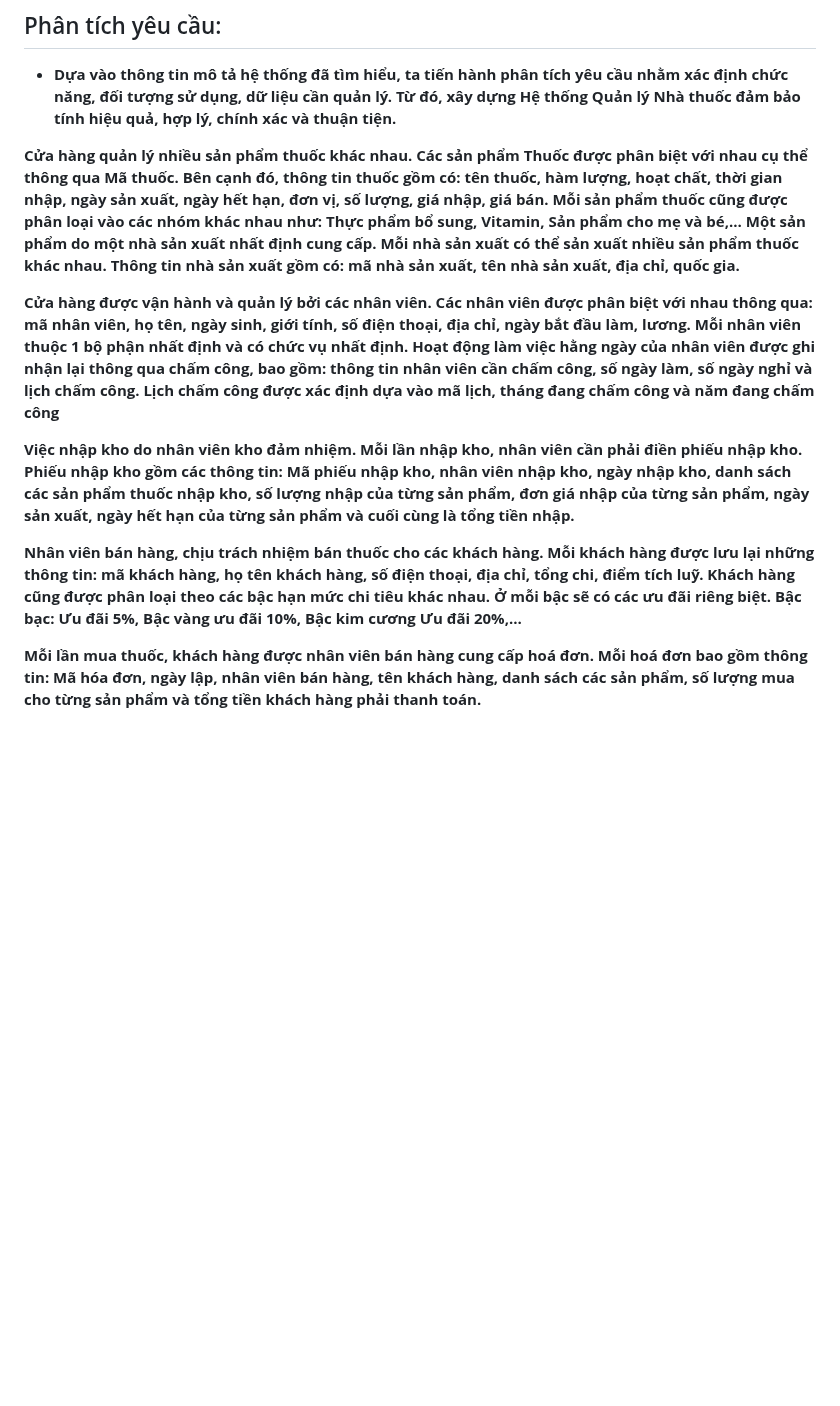
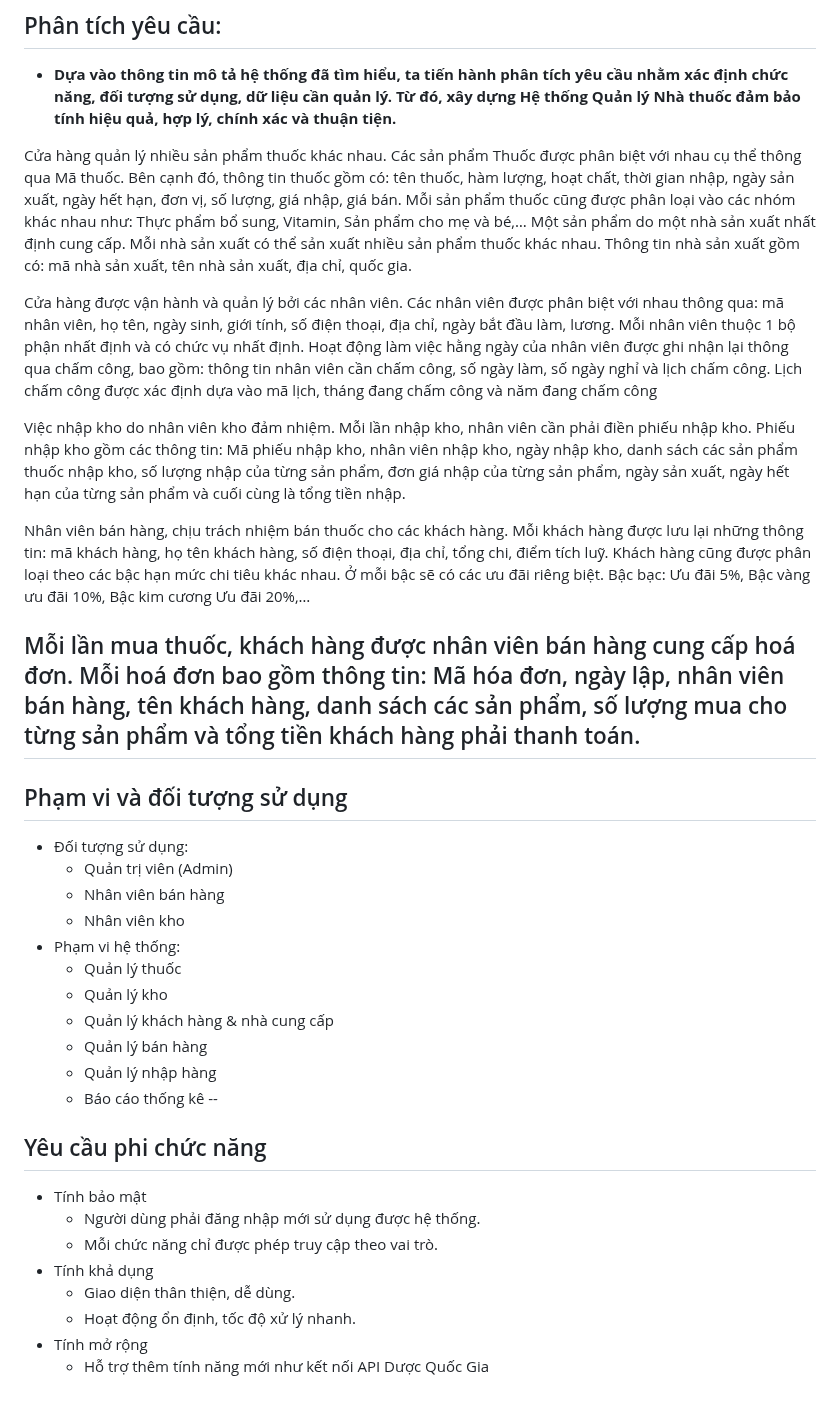
Before and after one commit to khoamai291299/NHAPMON_CNPM_NHOM-1_XD_HETHONG_QUANLY_NHATHUOC, a Markdown page: README.md, the part around the change. Drawn GitHub-style; blank space fills up the shorter version.

Commit message:
thêm phần phạm vi và đối tượng sd với yêu cầu phi chức năng

```diff
--- a/README.md
+++ b/README.md
@@ -192,12 +192,37 @@ Khách hàng có 3 hạng thành viên:
 ## Phân tích yêu cầu:
 - **Dựa vào thông tin mô tả hệ thống đã tìm hiểu, ta tiến hành phân tích yêu cầu nhằm xác định chức năng, đối tượng sử dụng, dữ liệu cần quản lý. Từ đó, xây dựng Hệ thống Quản lý Nhà thuốc đảm bảo tính hiệu quả, hợp lý, chính xác và thuận tiện.**
 
-**Cửa hàng quản lý nhiều sản phẩm thuốc khác nhau. Các sản phẩm Thuốc được phân biệt với nhau cụ thể thông qua Mã thuốc. Bên cạnh đó, thông tin thuốc gồm có: tên thuốc, hàm lượng, hoạt chất, thời gian nhập, ngày sản xuất, ngày hết hạn, đơn vị, số lượng, giá nhập, giá bán. Mỗi sản phẩm thuốc cũng được phân loại vào các nhóm khác nhau như: Thực phẩm bổ sung, Vitamin, Sản phẩm cho mẹ và bé,… Một sản phẩm do một nhà sản xuất nhất định cung cấp. Mỗi nhà sản xuất có thể sản xuất nhiều sản phẩm thuốc khác nhau. Thông tin nhà sản xuất gồm có: mã nhà sản xuất, tên nhà sản xuất, địa chỉ, quốc gia.**
+Cửa hàng quản lý nhiều sản phẩm thuốc khác nhau. Các sản phẩm Thuốc được phân biệt với nhau cụ thể thông qua Mã thuốc. Bên cạnh đó, thông tin thuốc gồm có: tên thuốc, hàm lượng, hoạt chất, thời gian nhập, ngày sản xuất, ngày hết hạn, đơn vị, số lượng, giá nhập, giá bán. Mỗi sản phẩm thuốc cũng được phân loại vào các nhóm khác nhau như: Thực phẩm bổ sung, Vitamin, Sản phẩm cho mẹ và bé,… Một sản phẩm do một nhà sản xuất nhất định cung cấp. Mỗi nhà sản xuất có thể sản xuất nhiều sản phẩm thuốc khác nhau. Thông tin nhà sản xuất gồm có: mã nhà sản xuất, tên nhà sản xuất, địa chỉ, quốc gia.
 
-**Cửa hàng được vận hành và quản lý bởi các nhân viên. Các nhân viên được phân biệt với nhau thông qua: mã nhân viên, họ tên, ngày sinh, giới tính, số điện thoại, địa chỉ, ngày bắt đầu làm, lương. Mỗi nhân viên thuộc 1 bộ phận nhất định và có chức vụ nhất định. Hoạt động làm việc hằng ngày của nhân viên được ghi nhận lại thông qua chấm công, bao gồm: thông tin nhân viên cần chấm công, số ngày làm, số ngày nghỉ và lịch chấm công. Lịch chấm công được xác định dựa vào mã lịch, tháng đang chấm công và năm đang chấm công**
+Cửa hàng được vận hành và quản lý bởi các nhân viên. Các nhân viên được phân biệt với nhau thông qua: mã nhân viên, họ tên, ngày sinh, giới tính, số điện thoại, địa chỉ, ngày bắt đầu làm, lương. Mỗi nhân viên thuộc 1 bộ phận nhất định và có chức vụ nhất định. Hoạt động làm việc hằng ngày của nhân viên được ghi nhận lại thông qua chấm công, bao gồm: thông tin nhân viên cần chấm công, số ngày làm, số ngày nghỉ và lịch chấm công. Lịch chấm công được xác định dựa vào mã lịch, tháng đang chấm công và năm đang chấm công
 
-**Việc nhập kho do nhân viên kho đảm nhiệm. Mỗi lần nhập kho, nhân viên cần phải điền phiếu nhập kho. Phiếu nhập kho gồm các thông tin: Mã phiếu nhập kho, nhân viên nhập kho, ngày nhập kho, danh sách các sản phẩm thuốc nhập kho, số lượng nhập của từng sản phẩm, đơn giá nhập của từng sản phẩm, ngày sản xuất, ngày hết hạn của từng sản phẩm và cuối cùng là tổng tiền nhập.**
+Việc nhập kho do nhân viên kho đảm nhiệm. Mỗi lần nhập kho, nhân viên cần phải điền phiếu nhập kho. Phiếu nhập kho gồm các thông tin: Mã phiếu nhập kho, nhân viên nhập kho, ngày nhập kho, danh sách các sản phẩm thuốc nhập kho, số lượng nhập của từng sản phẩm, đơn giá nhập của từng sản phẩm, ngày sản xuất, ngày hết hạn của từng sản phẩm và cuối cùng là tổng tiền nhập.
 
-**Nhân viên bán hàng, chịu trách nhiệm bán thuốc cho các khách hàng. Mỗi khách hàng được lưu lại những thông tin: mã khách hàng, họ tên khách hàng, số điện thoại, địa chỉ, tổng chi, điểm tích luỹ. Khách hàng cũng được phân loại theo các bậc hạn mức chi tiêu khác nhau. Ở mỗi bậc sẽ có các ưu đãi riêng biệt. Bậc bạc: Ưu đãi 5%, Bậc vàng ưu đãi 10%, Bậc kim cương Ưu đãi 20%,…**
+Nhân viên bán hàng, chịu trách nhiệm bán thuốc cho các khách hàng. Mỗi khách hàng được lưu lại những thông tin: mã khách hàng, họ tên khách hàng, số điện thoại, địa chỉ, tổng chi, điểm tích luỹ. Khách hàng cũng được phân loại theo các bậc hạn mức chi tiêu khác nhau. Ở mỗi bậc sẽ có các ưu đãi riêng biệt. Bậc bạc: Ưu đãi 5%, Bậc vàng ưu đãi 10%, Bậc kim cương Ưu đãi 20%,…
 
-**Mỗi lần mua thuốc, khách hàng được nhân viên bán hàng cung cấp hoá đơn. Mỗi hoá đơn bao gồm thông tin: Mã hóa đơn, ngày lập, nhân viên bán hàng, tên khách hàng, danh sách các sản phẩm, số lượng mua cho từng sản phẩm và tổng tiền khách hàng phải thanh toán.**
+Mỗi lần mua thuốc, khách hàng được nhân viên bán hàng cung cấp hoá đơn. Mỗi hoá đơn bao gồm thông tin: Mã hóa đơn, ngày lập, nhân viên bán hàng, tên khách hàng, danh sách các sản phẩm, số lượng mua cho từng sản phẩm và tổng tiền khách hàng phải thanh toán.
+--
+
+## Phạm vi và đối tượng sử dụng
+- Đối tượng sử dụng:
+  + Quản trị viên (Admin)
+  + Nhân viên bán hàng
+  + Nhân viên kho
+- Phạm vi hệ thống:
+  + Quản lý thuốc
+  + Quản lý kho
+  + Quản lý khách hàng & nhà cung cấp
+  + Quản lý bán hàng
+  + Quản lý nhập hàng
+  + Báo cáo thống kê
+--
+
+## Yêu cầu phi chức năng
+- Tính bảo mật
+  + Người dùng phải đăng nhập mới sử dụng được hệ thống.
+  + Mỗi chức năng chỉ được phép truy cập theo vai trò.
+- Tính khả dụng
+  + Giao diện thân thiện, dễ dùng.
+  + Hoạt động ổn định, tốc độ xử lý nhanh.
+- Tính mở rộng
+  + Hỗ trợ thêm tính năng mới như kết nối API Dược Quốc Gia
```
